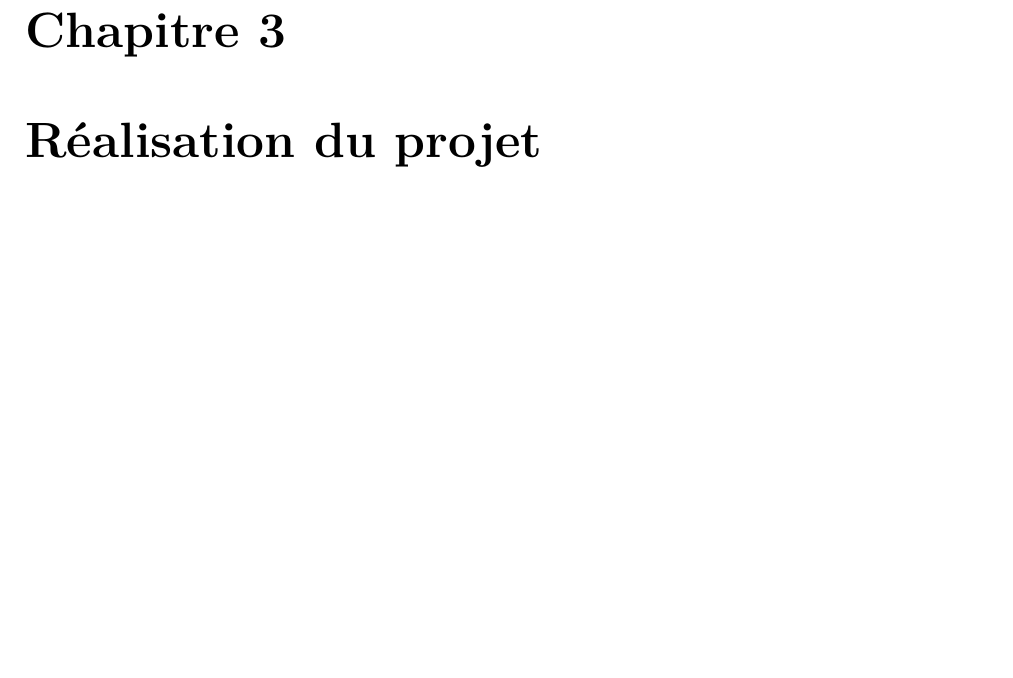
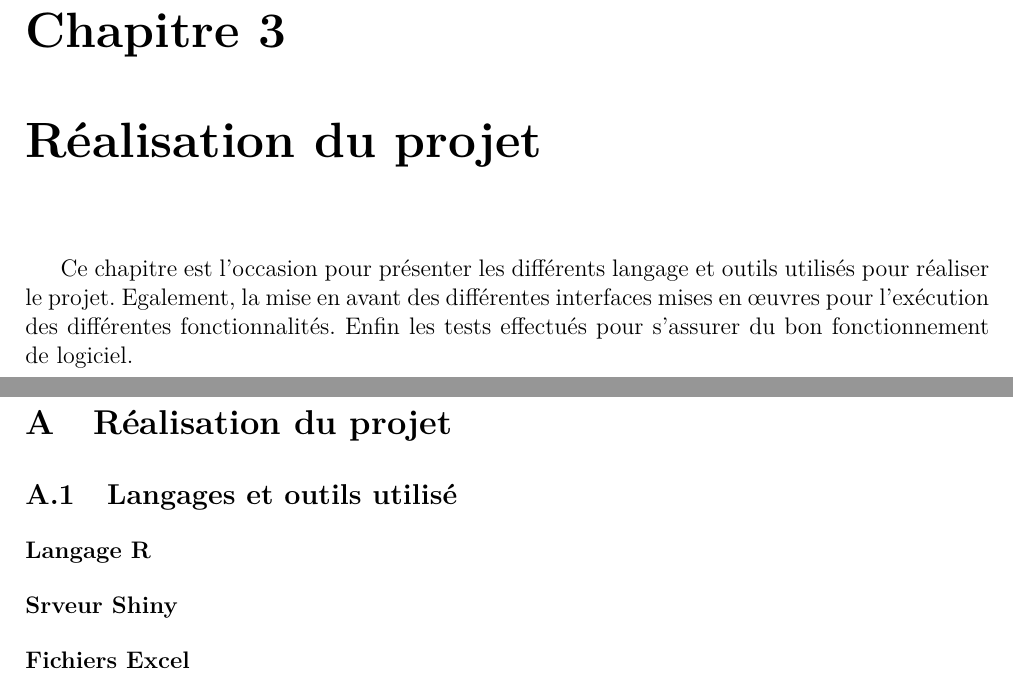
Before and after one commit to mohamedoul/Projet_pic, a LaTeX document (rapport_pic.tex): part of page 13 of 13 before the commit and two parts of pages 13 and 14 of 14 after it, the two joined at a grey line, cut so that both start at the same text, the shorter picture padded with empty space. Compiled offline with pdfLaTeX.

Commit message:
à font sur le pic

```diff
--- a/rapport_pic.tex
+++ b/rapport_pic.tex
@@ -252,4 +253,16 @@ Le diagramme illustré dans la figure ci-dessous montre le diagramme d’activit
 \chapter{Réalisation du projet}
+Ce chapitre est l’occasion pour présenter les différents langage et outils utilisés pour réaliser le projet. Egalement, la mise en avant des différentes interfaces mises en œuvres pour l’exécution des différentes fonctionnalités. Enfin les tests effectués pour s’assurer du bon fonctionnement de logiciel.
+
+\newpage
+\section {Réalisation du projet }
+\subsection {Langages et outils utilisé  }
+\subsubsection {Langage R  }
+
+
+\subsubsection {Srveur Shiny}
+
+\subsubsection {Fichiers Excel}
+
 
 
 
```
Also changed, not shown: rapport_pic.pdf, rapport_pic.tex (3 more changed lines), 1 other file.
